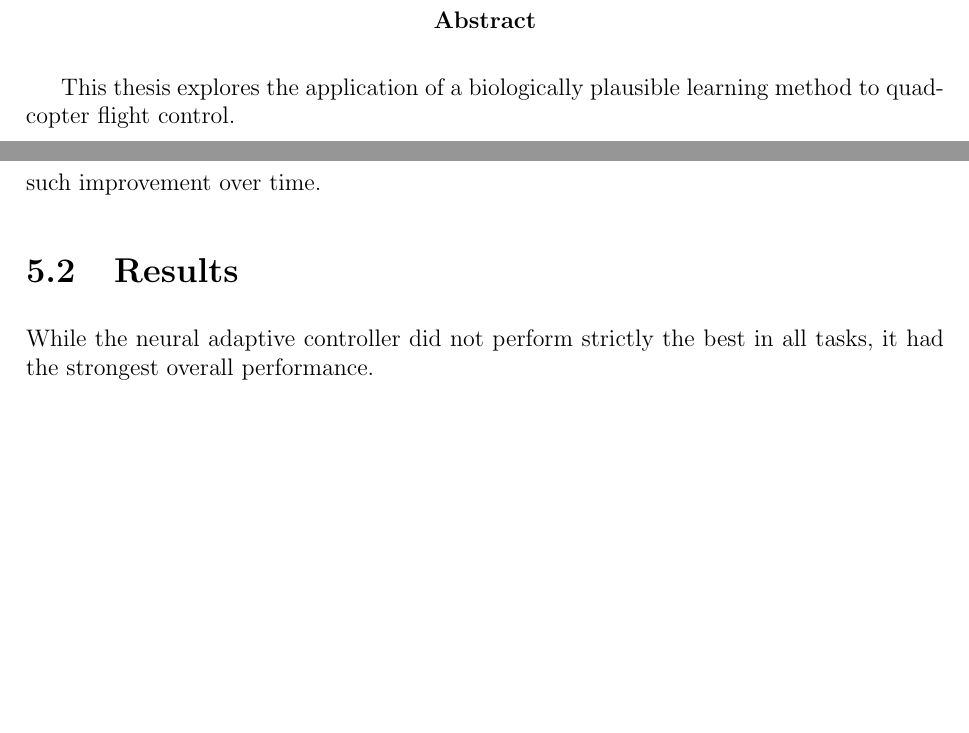
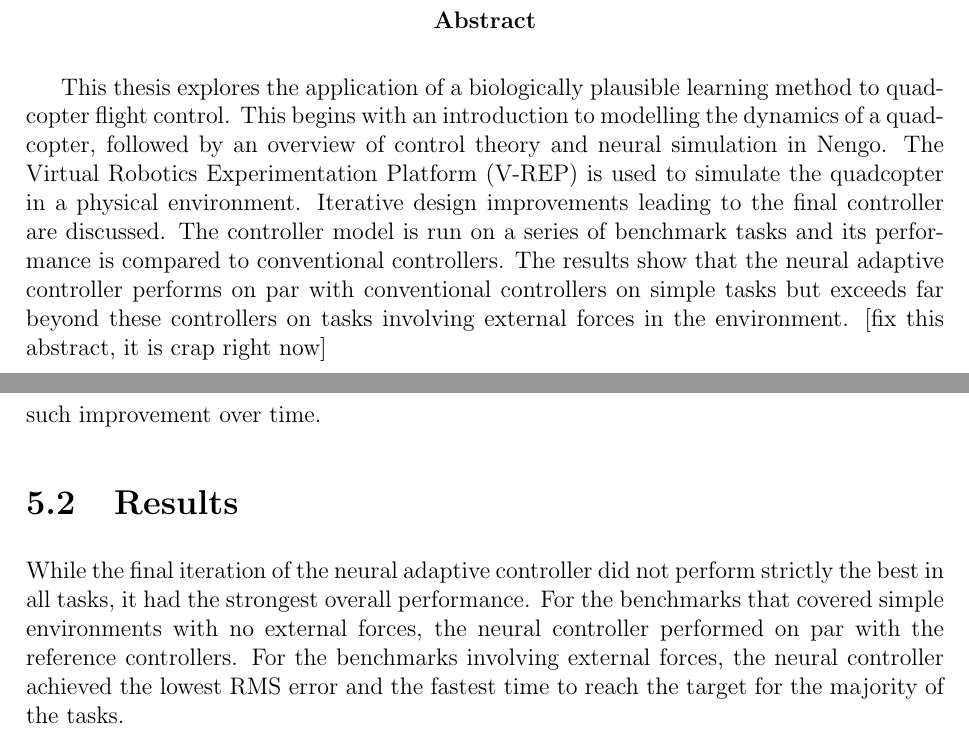
Before and after one commit to bjkomer/masters-thesis, a LaTeX thesis (thesis.tex, which reads thesis-frontpgs.tex): two parts of pages 3 and 49 of 57, joined at a grey line, cut so that both start at the same text, the shorter picture padded with empty space. Compiled offline with pdfLaTeX.

Commit message:
starting on the abstract

```diff
--- a/thesis-frontpgs.tex
+++ b/thesis-frontpgs.tex
@@ -76,7 +76,13 @@ I understand that my thesis may be made electronically available to the public.
 \begin{center}\textbf{Abstract}\end{center}
 
 This thesis explores the application of a biologically plausible learning method to quadcopter flight control.
-%TODO finish the abstract
+This begins with an introduction to modelling the dynamics of a quadcopter, followed by an overview of control theory and neural simulation in Nengo.
+The Virtual Robotics Experimentation Platform (V-REP) is used to simulate the quadcopter in a physical environment.
+Iterative design improvements leading to the final controller are discussed.
+The controller model is run on a series of benchmark tasks and its performance is compared to conventional controllers.
+The results show that the neural adaptive controller performs on par with conventional controllers on simple tasks but exceeds far beyond these controllers on tasks involving external forces in the environment.
+[fix this abstract, it is crap right now]
+%TODO finish the abstract, make it sound more awesome and clear
 
 \cleardoublepage
 %\newpage
--- a/thesis.tex
+++ b/thesis.tex
@@ -1596,7 +1596,10 @@ RMS values for the Neural Adaptive, PD, and PIDtf controllers are 0.6729, 1.2827
 
 %[Talk about the results, give advantages and disadvantages of each]
 
-While the neural adaptive controller did not perform strictly the best in all tasks, it had the strongest overall performance.
+While the final iteration of the neural adaptive controller did not perform strictly the best in all tasks, it had the strongest overall performance.
+For the benchmarks that covered simple environments with no external forces, the neural controller performed on par with the reference controllers.
+For the benchmarks involving external forces, the neural controller achieved the lowest RMS error and the fastest time to reach the target for the majority of the tasks.
+
 
 %======================================================================
 \chapter{Discussion and Future Work} \label{chap:discussion}
```
Also changed, not shown: thesis.tex (2 more changed lines).
